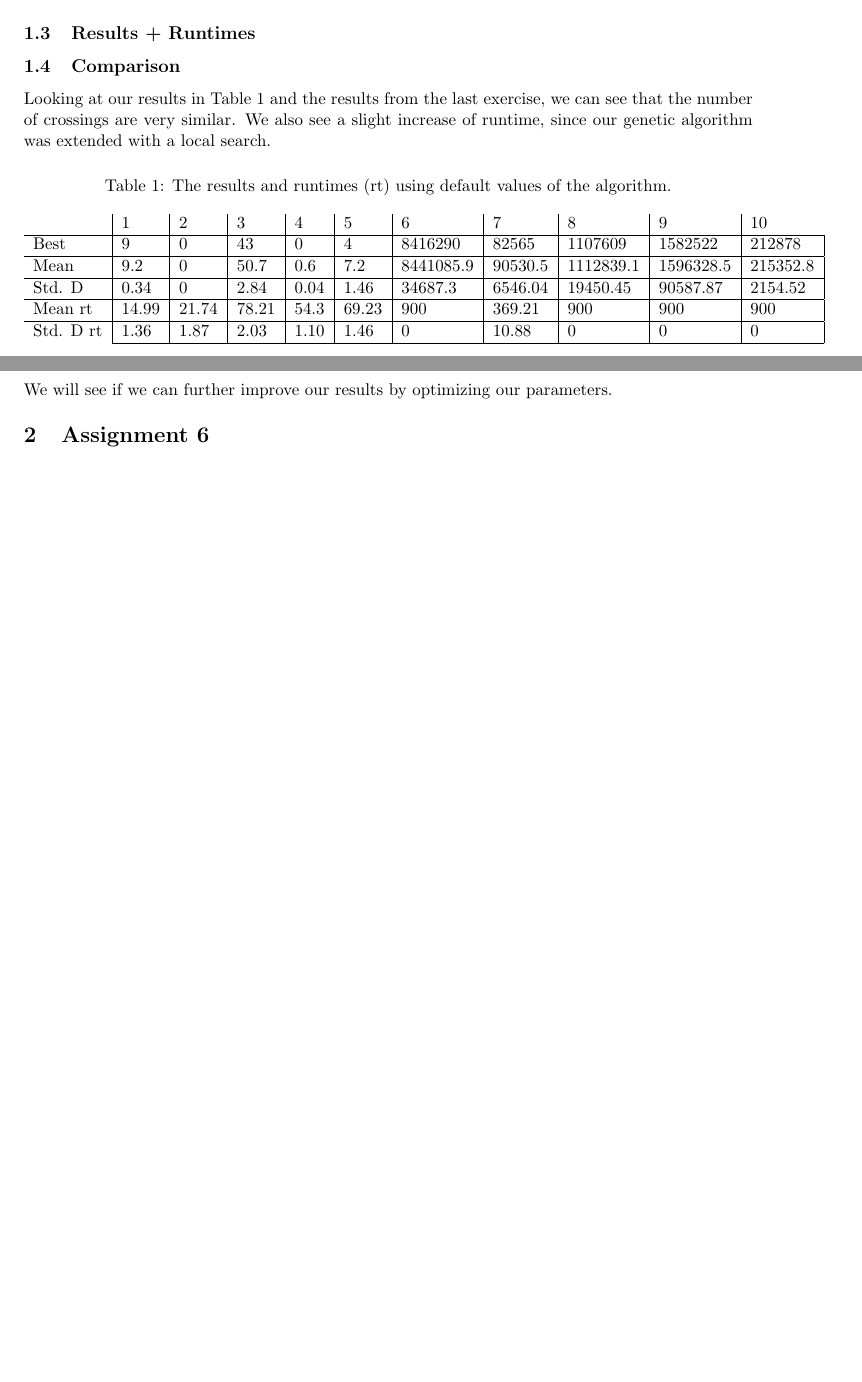
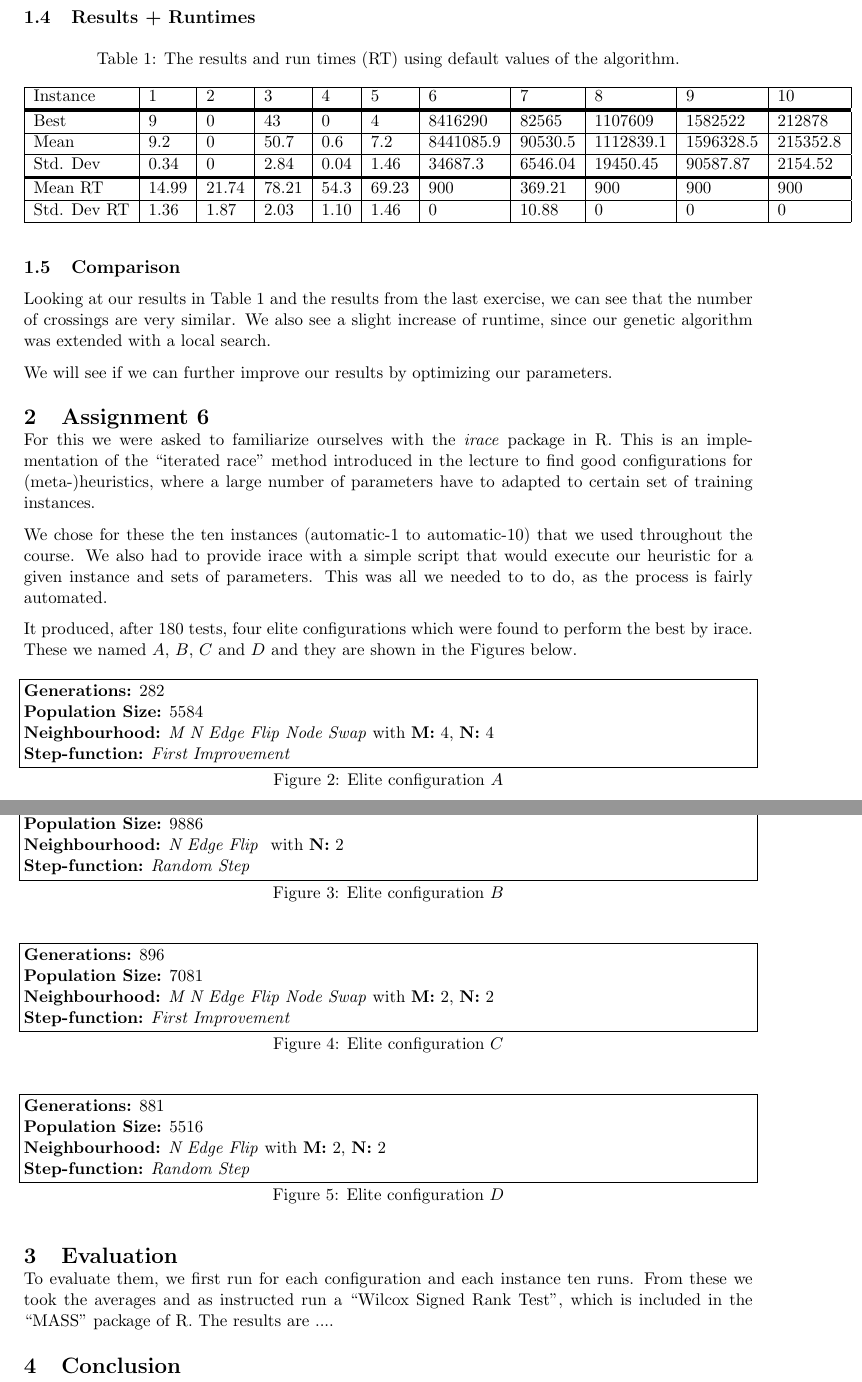
Before and after one commit to Martin318/HeuristicsOptTech, a LaTeX document (report5.tex): two parts of pages 1 and 2 of 2 before the commit and two parts of pages 3 and 4 of 4 after it, joined at a grey line, cut so that both start at the same text, the shorter picture padded with empty space. Compiled offline with pdfLaTeX.

```diff
--- a/report5.tex
+++ b/report5.tex
@@ -6,6 +6,7 @@
 \usepackage{geometry}
 \usepackage{tabu}
 \usepackage{float}
+\usepackage{ctable}
 \usepackage{caption}
 \usepackage{rotating}
 \usepackage{titlesec}
@@ -90,17 +141,20 @@
 
 
 
-\begin{table}[]
+\begin{table}[H]
 \centering
-\caption{The results and runtimes (rt) using default values of the algorithm.}
+\caption{The results and run times (RT) using default values of the algorithm.}
 \label{my-label}
-\begin{tabular}{l|l|l|l|l|l|l|l|l|l|l}
-               &  1 &  2 &  3 &  4 &  5 &  6 &  7 &  8 &  9 &  10                    \\ \hline
+\begin{tabular}{|l|l|l|l|l|l|l|l|l|l|l|}
+\hline
+Instance     &  1 &  2 &  3 &  4 &  5 &  6 &  7 &  8 &  9 &  10                    \\
+\specialrule{.2em}{.0em}{.0em}
 Best           & 9          & 0          & 43         & 0          & 4          & 8416290    & 82565      & 1107609    & 1582522    & \multicolumn{1}{l|}{212878}   \\ \hline
 Mean           & 9.2        & 0          & 50.7       & 0.6        & 7.2        & 8441085.9  & 90530.5    & 1112839.1  & 1596328.5  & \multicolumn{1}{l|}{215352.8} \\ \hline
-Std. D & 0.34       & 0          & 2.84       & 0.04       & 1.46       & 34687.3    & 6546.04    & 19450.45   & 90587.87   & \multicolumn{1}{l|}{2154.52}  \\ \hline
-Mean rt   & 14.99      & 21.74      & 78.21      & 54.3       & 69.23      & 900        & 369.21     & 900        & 900        & \multicolumn{1}{l|}{900}      \\ \hline
-Std. D rt   & 1.36       & 1.87       & 2.03       & 1.10       & 1.46       & 0          & 10.88      & 0          & 0          & \multicolumn{1}{l|}{0}        \\ \cline{2-11}
+Std. Dev & 0.34       & 0          & 2.84       & 0.04       & 1.46       & 34687.3    & 6546.04    & 19450.45   & 90587.87   & \multicolumn{1}{l|}{2154.52}  \\
+\specialrule{.2em}{.0em}{.0em}
+Mean RT   & 14.99      & 21.74      & 78.21      & 54.3       & 69.23      & 900        & 369.21     & 900        & 900        & \multicolumn{1}{l|}{900}      \\ \hline
+Std. Dev RT   & 1.36       & 1.87       & 2.03       & 1.10       & 1.46       & 0          & 10.88      & 0          & 0          & \multicolumn{1}{l|}{0}        \\ \hline
 \end{tabular}
 \end{table}
 
@@ -117,5 +171,57 @@
 \section{Assignment 6}
 
 
+For this we were asked to familiarize ourselves with the \emph{irace} package in R. This is an implementation of the ``iterated race'' method introduced in the lecture to find good configurations for (meta-)heuristics, where a large number of parameters have to adapted to certain set of training instances.
+
+We chose for these the ten instances (automatic-1 to automatic-10) that we used throughout the course. We also had to provide irace with a simple script that would execute our heuristic for a given instance and sets of parameters. This was all we needed to to do, as the process is fairly automated.
+
+It produced, after 180 tests, four elite configurations which were found to perform the best by irace. These we  named $A$, $B$, $C$ and $D$ and they are shown in the Figures below.
+
+
+\begin{figure}[H]
+  \textbf{Generations:} 282 \\
+\textbf{Population Size:} 5584 \\
+\textbf{Neighbourhood:} \emph{M N Edge Flip Node Swap} with \textbf{M:} 4, \textbf{N:} 4\\
+\textbf{Step-function:} \emph{First Improvement}
+\caption{Elite configuration $A$}
+\end{figure}
+
+
+\begin{figure}[H]
+  \textbf{Generations:} 752 \\
+\textbf{Population Size:} 9886 \\
+\textbf{Neighbourhood:} \emph{N Edge Flip } with \textbf{N:} 2\\
+\textbf{Step-function:} \emph{Random Step}
+\caption{Elite configuration $B$}
+\end{figure}
+
+
+
+\begin{figure}[H]
+  \textbf{Generations:} 896 \\
+\textbf{Population Size:} 7081 \\
+\textbf{Neighbourhood:} \emph{M N Edge Flip Node Swap} with \textbf{M:} 2, \textbf{N:} 2\\
+\textbf{Step-function:} \emph{First Improvement}
+\caption{Elite configuration $C$}
+\end{figure}
+
+
+\begin{figure}[H]
+  \textbf{Generations:} 881 \\
+\textbf{Population Size:} 5516 \\
+\textbf{Neighbourhood:} \emph{N Edge Flip} with \textbf{M:} 2, \textbf{N:} 2\\
+\textbf{Step-function:} \emph{Random Step}
+\caption{Elite configuration $D$}
+\end{figure}
+
+\section{Evaluation}
+
+To evaluate them, we first run for each configuration and each instance ten runs. From these we took the averages and as instructed run a ``Wilcox Signed Rank Test'', which is included in the ``MASS'' package of R. The results are ....
+
+\section{Conclusion}
+Since none of the elite configurations proved to be statistically different, in the sense of being clearly from a different distribution, we conclude that our default configuration was already rather good, or vice-versa that \emph{irace} failed to produce configurations which were clearly superior. Perhaps this could be fixed by going over the 180 tests, though these already proved to be rather time consuming on our local machine.
+
+
+
 
 \end{document}
```
Also changed, not shown: report5.pdf, report5.tex (54 more changed lines).
